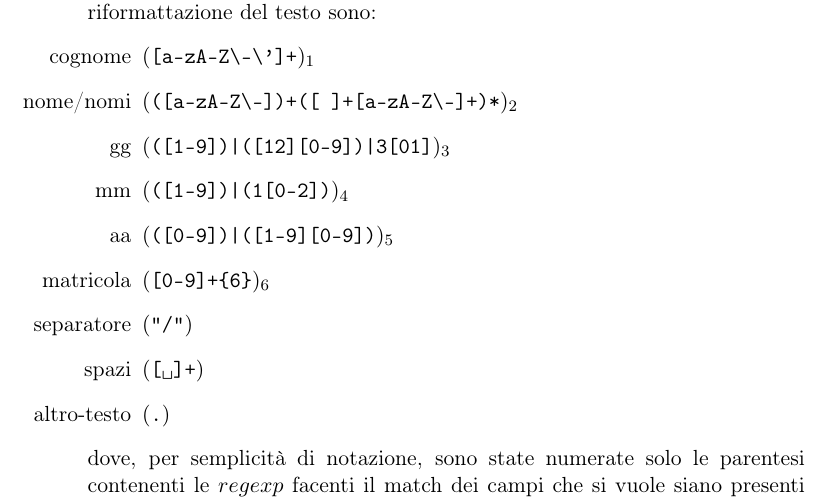
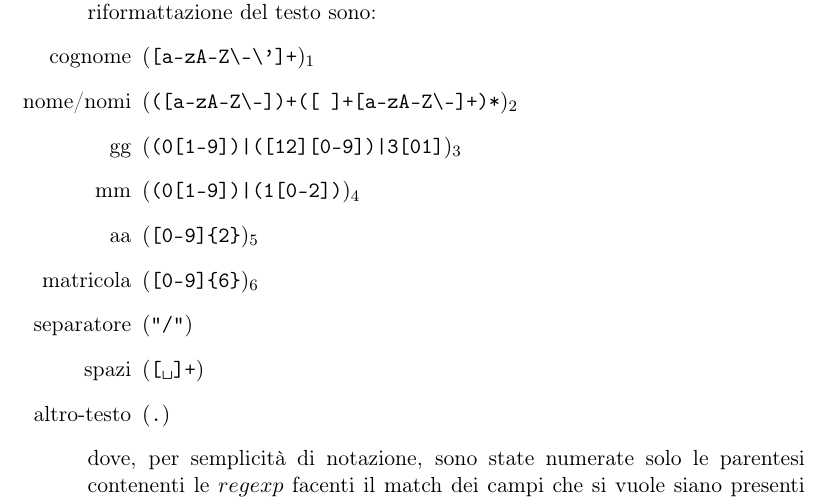
Before and after one commit to Eresy/LC1Project, a LaTeX document (ProgettoLC1 parte2 Gruppo 14/ProgettoLC1 parte2 Gruppo 14 Relazione.tex): part of page 1 of 8 before the commit and part of page 1 of 9 after it, cut so that both start at the same text. Compiled offline with pdfLaTeX.

Commit message:
modified:   ../ProgettoLC1 parte2 Gruppo 14 Relazione.tex

```diff
--- a/ProgettoLC1 parte2 Gruppo 14/ProgettoLC1 parte2 Gruppo 14 Relazione.tex
+++ b/ProgettoLC1 parte2 Gruppo 14/ProgettoLC1 parte2 Gruppo 14 Relazione.tex
@@ -58,10 +58,10 @@ con i campi separati da un numero arbitrario di spazi, le espressioni regolari,
 \begin{itemize}
 	\item[cognome]		$($\Verb/[a-zA-Z\-\']+/$)_{1}$
 	\item[nome/nomi]	$($\Verb/([a-zA-Z\-])+([ ]+[a-zA-Z\-]+)*/$)_{2}$
-	\item[gg]		$($\Verb/([1-9])|([12][0-9])|3[01]/$)_{3}$
-	\item[mm]		$($\Verb/([1-9])|(1[0-2])/$)_{4}$
-	\item[aa]		$($\Verb/([0-9])|([1-9][0-9])/$)_{5}$
-	\item[matricola]	$($\Verb/[0-9]+{6}/$)_{6}$
+	\item[gg]		$($\Verb/(0[1-9])|([12][0-9])|3[01]/$)_{3}$
+	\item[mm]		$($\Verb/(0[1-9])|(1[0-2])/$)_{4}$
+	\item[aa]		$($\Verb/[0-9]{2}/$)_{5}$
+	\item[matricola]	$($\Verb/[0-9]{6}/$)_{6}$
 	\item[separatore]	$($\Verb!"/"!$)$
 	\item[spazi]		$($\texttt{[\textvisiblespace]+}$)$
 	\item[altro-testo]	$($\Verb/./$)$
```
Also changed, not shown: ProgettoLC1 parte2 Gruppo 14/ProgettoLC1 parte2 Gruppo 14 Relazione.pdf, ProgettoLC1 parte2 Gruppo 14/ProgettoLC1 parte2 Gruppo 14 Relazione.tex (1 more changed lines).
